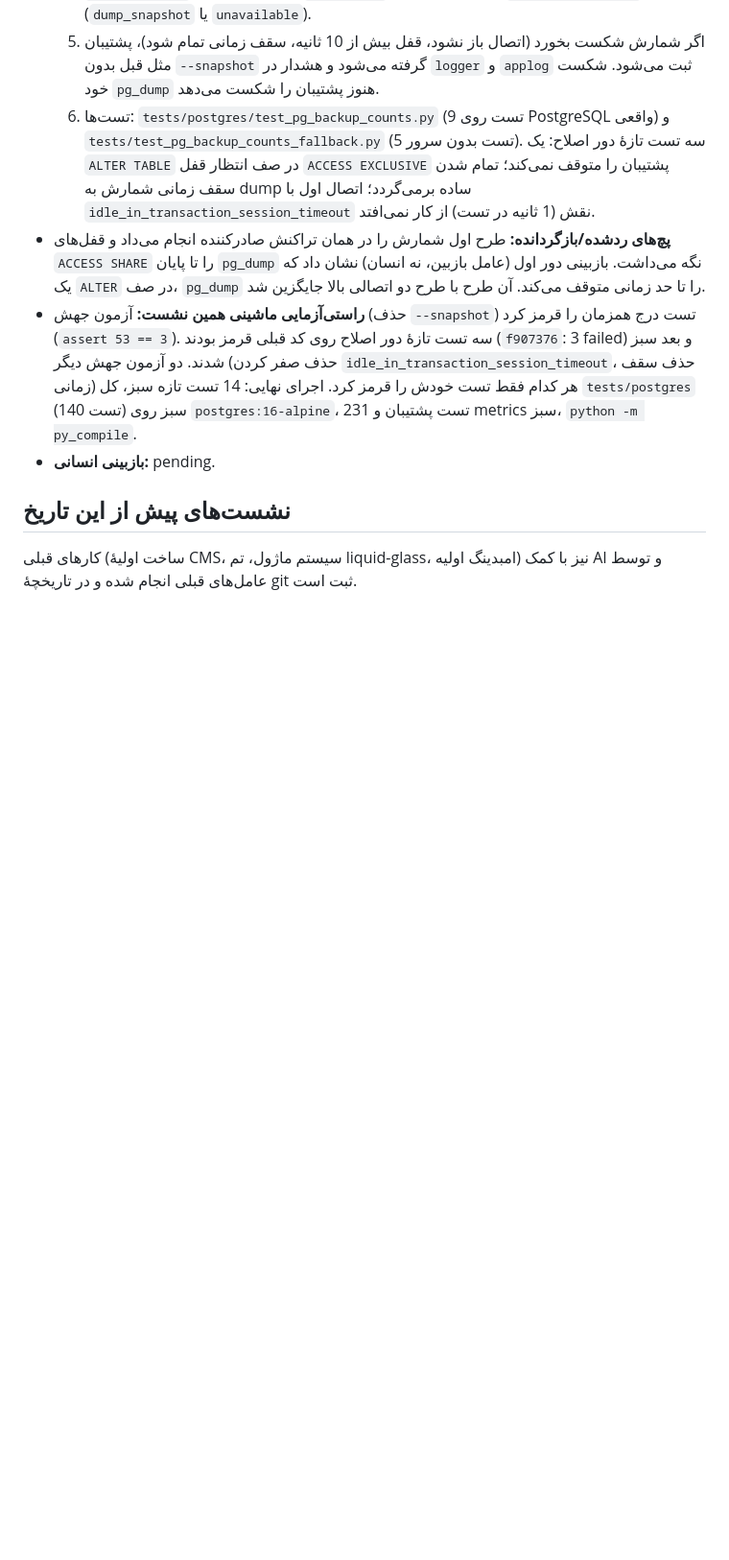
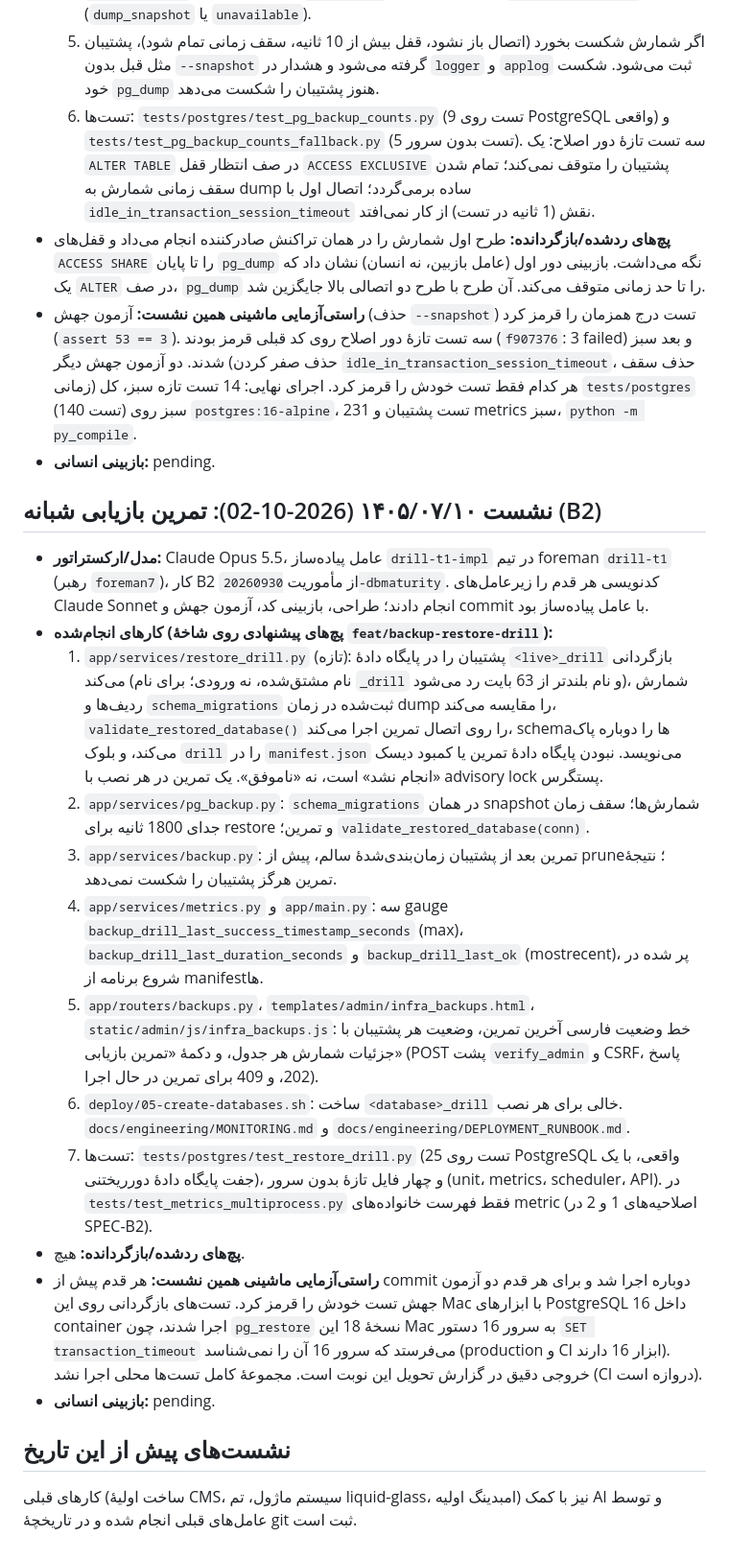
Before and after one commit to Kohandezh/PadyarAIChatBot, a Markdown page: docs/engineering/AI_ASSISTANCE_LOG.md, the part around the change. Shown at 96% size. Drawn GitHub-style; blank space fills up the shorter version.

Commit message:
docs: log the restore drill work in the AI assistance log
Co-Authored-By: Claude Opus 5.5 (1M context) <noreply@anthropic.com>

```diff
--- a/docs/engineering/AI_ASSISTANCE_LOG.md
+++ b/docs/engineering/AI_ASSISTANCE_LOG.md
@@ -841,6 +841,47 @@
   `python -m py_compile`.
 - **بازبینی انسانی:** pending.
 
+## نشست ۱۴۰۵/۰۷/۱۰ (2026-10-02): تمرین بازیابی شبانه (B2)
+
+- **مدل/ارکستراتور:** Claude Opus 5.5، عامل پیاده‌ساز `drill-t1-impl` در تیم
+  foreman `drill-t1` (رهبر `foreman7`)، کار B2 از مأموریت `20260930-dbmaturity`.
+  کدنویسی هر قدم را زیرعامل‌های Claude Sonnet انجام دادند؛ طراحی، بازبینی کد،
+  آزمون جهش و commit با عامل پیاده‌ساز بود.
+- **کارهای انجام‌شده (پچ‌های پیشنهادی روی شاخهٔ `feat/backup-restore-drill`):**
+  1. `app/services/restore_drill.py` (تازه): پشتیبان را در پایگاه دادهٔ
+     `<live>_drill` بازگردانی می‌کند (نام مشتق‌شده، نه ورودی؛ برای نام `_drill` و
+     نام بلندتر از 63 بایت رد می‌شود)، شمارش ردیف‌ها و `schema_migrations` ثبت‌شده
+     در زمان dump را مقایسه می‌کند، `validate_restored_database()` را روی اتصال
+     تمرین اجرا می‌کند، schemaها را دوباره پاک می‌کند، و بلوک `drill` را در
+     `manifest.json` می‌نویسد. نبودن پایگاه دادهٔ تمرین یا کمبود دیسک «انجام نشد»
+     است، نه «ناموفق». یک تمرین در هر نصب با advisory lock پستگرس.
+  2. `app/services/pg_backup.py`: `schema_migrations` در همان snapshot شمارش‌ها؛
+     سقف زمان جدای 1800 ثانیه برای restore و تمرین؛ `validate_restored_database(conn)`.
+  3. `app/services/backup.py`: تمرین بعد از پشتیبان زمان‌بندی‌شدهٔ سالم، پیش از
+     prune؛ نتیجهٔ تمرین هرگز پشتیبان را شکست نمی‌دهد.
+  4. `app/services/metrics.py` و `app/main.py`: سه gauge
+     `backup_drill_last_success_timestamp_seconds` (max)،
+     `backup_drill_last_duration_seconds` و `backup_drill_last_ok` (mostrecent)،
+     پر شده در شروع برنامه از manifestها.
+  5. `app/routers/backups.py`، `templates/admin/infra_backups.html`،
+     `static/admin/js/infra_backups.js`: خط وضعیت فارسی آخرین تمرین، وضعیت هر
+     پشتیبان با جزئیات شمارش هر جدول، و دکمهٔ «تمرین بازیابی» (POST پشت
+     `verify_admin` و CSRF، پاسخ 202، و 409 برای تمرین در حال اجرا).
+  6. `deploy/05-create-databases.sh`: ساخت `<database>_drill` خالی برای هر نصب.
+     `docs/engineering/MONITORING.md` و `docs/engineering/DEPLOYMENT_RUNBOOK.md`.
+  7. تست‌ها: `tests/postgres/test_restore_drill.py` (25 تست روی PostgreSQL
+     واقعی، با یک جفت پایگاه دادهٔ دورریختنی)، و چهار فایل تازهٔ بدون سرور
+     (unit، metrics، scheduler، API). در `tests/test_metrics_multiprocess.py` فقط
+     فهرست خانواده‌های metric (اصلاحیه‌های 1 و 2 در SPEC-B2).
+- **پچ‌های ردشده/بازگردانده:** هیچ.
+- **راستی‌آزمایی ماشینی همین نشست:** هر قدم پیش از commit دوباره اجرا شد و
+  برای هر قدم دو آزمون جهش تست خودش را قرمز کرد. تست‌های بازگردانی روی این Mac
+  با ابزارهای PostgreSQL 16 داخل container اجرا شدند، چون `pg_restore` نسخهٔ 18
+  این Mac به سرور 16 دستور `SET transaction_timeout` می‌فرستد که سرور 16 آن را
+  نمی‌شناسد (production و CI ابزار 16 دارند). خروجی دقیق در گزارش تحویل این نوبت
+  است. مجموعهٔ کامل تست‌ها محلی اجرا نشد (CI دروازه است).
+- **بازبینی انسانی:** pending.
+
 ## نشست‌های پیش از این تاریخ
 کارهای قبلی (ساخت اولیهٔ CMS، سیستم ماژول، تم liquid-glass، امبدینگ اولیه)
 نیز با کمک AI و توسط عامل‌های قبلی انجام شده و در تاریخچهٔ git ثبت است.
```
